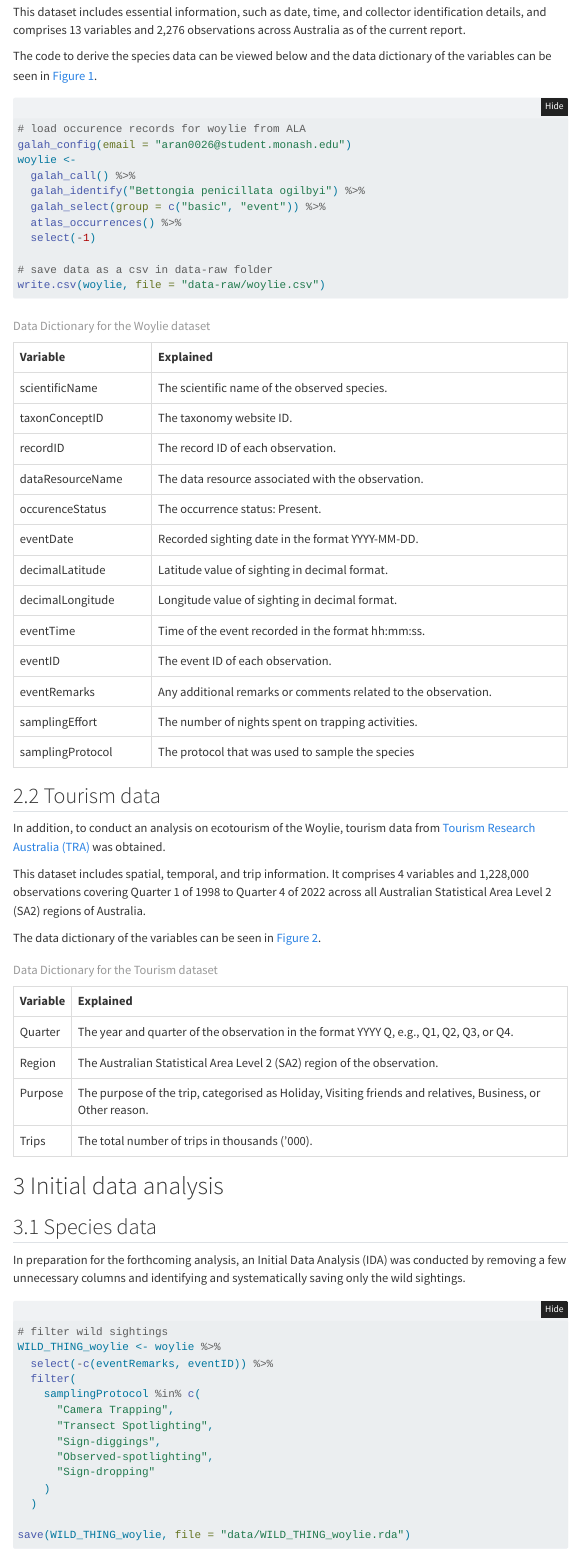
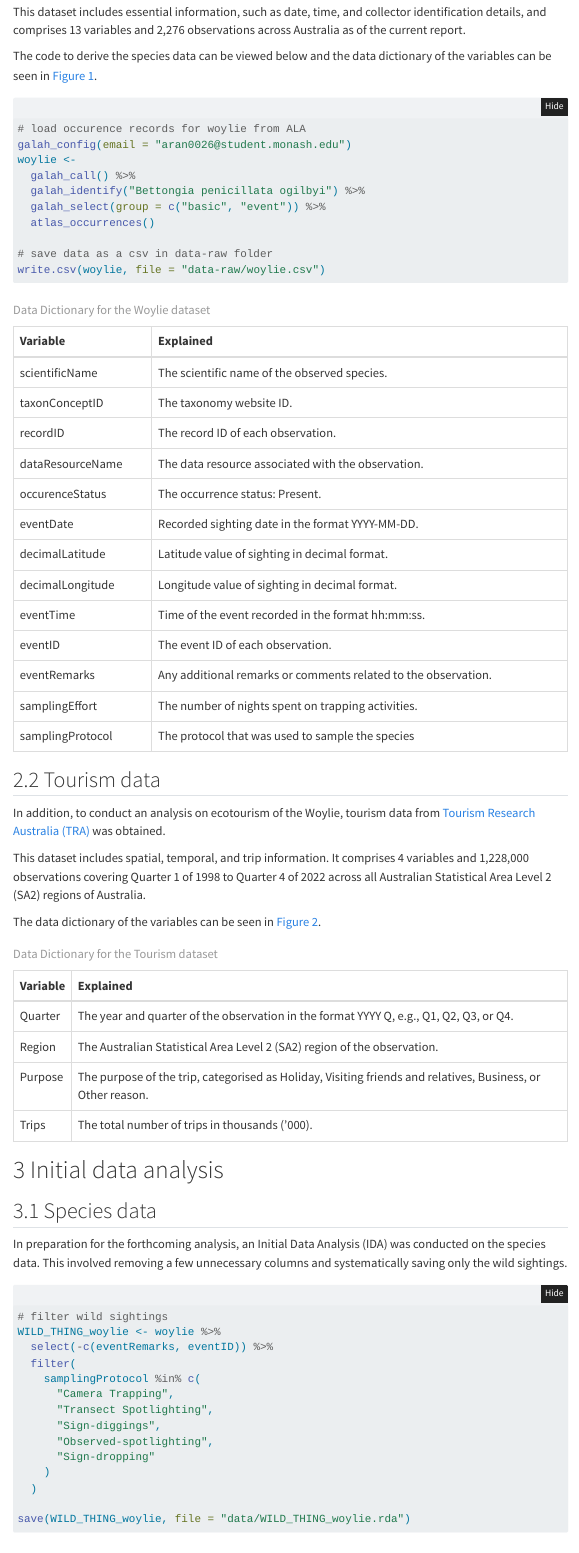
Before and after one commit to etc5521-2023/assignment-3-peaches, a Quarto document (report.qmd): the page in a window 1100 px wide, from 1720 px down. Rendered offline with R 4.5, knitr and Pandoc in place of Quarto, with nearby package versions; folded parts are opened; some code elsewhere in the file could not run offline; menus at the side of the page are left out.

Commit message:
Amendment to code

````diff
--- a/report.qmd
+++ b/report.qmd
@@ -95,8 +95,7 @@ woylie <-
   galah_call() %>%
   galah_identify("Bettongia penicillata ogilbyi") %>%
   galah_select(group = c("basic", "event")) %>%
-  atlas_occurrences() %>%
-  select(-1)
+  atlas_occurrences()
 
 # save data as a csv in data-raw folder
 write.csv(woylie, file = "data-raw/woylie.csv")
@@ -104,7 +103,8 @@ write.csv(woylie, file = "data-raw/woylie.csv")
 
 ```{r echo=FALSE}
 # load data back into R environment
-woylie <- read_csv("data-raw/woylie.csv")
+woylie <- read_csv("data-raw/woylie.csv") %>%
+  select(-1)
 ```
 
 ```{r echo=FALSE}
@@ -188,7 +188,7 @@ variables2 %>%
 
 ## Species data
 
-In preparation for the forthcoming analysis, an Initial Data Analysis (IDA) was conducted by removing a few unnecessary columns and identifying and systematically saving only the wild sightings.
+In preparation for the forthcoming analysis, an Initial Data Analysis (IDA) was conducted on the species data. This involved removing a few unnecessary columns and systematically saving only the wild sightings.
 
 ```{r}
 # filter wild sightings
````
Also changed, not shown: data-raw/woylie.csv, data/WILD_THING_woylie.rda, report.html, report_files/figure-html/fig-vis-dat-1.png.
